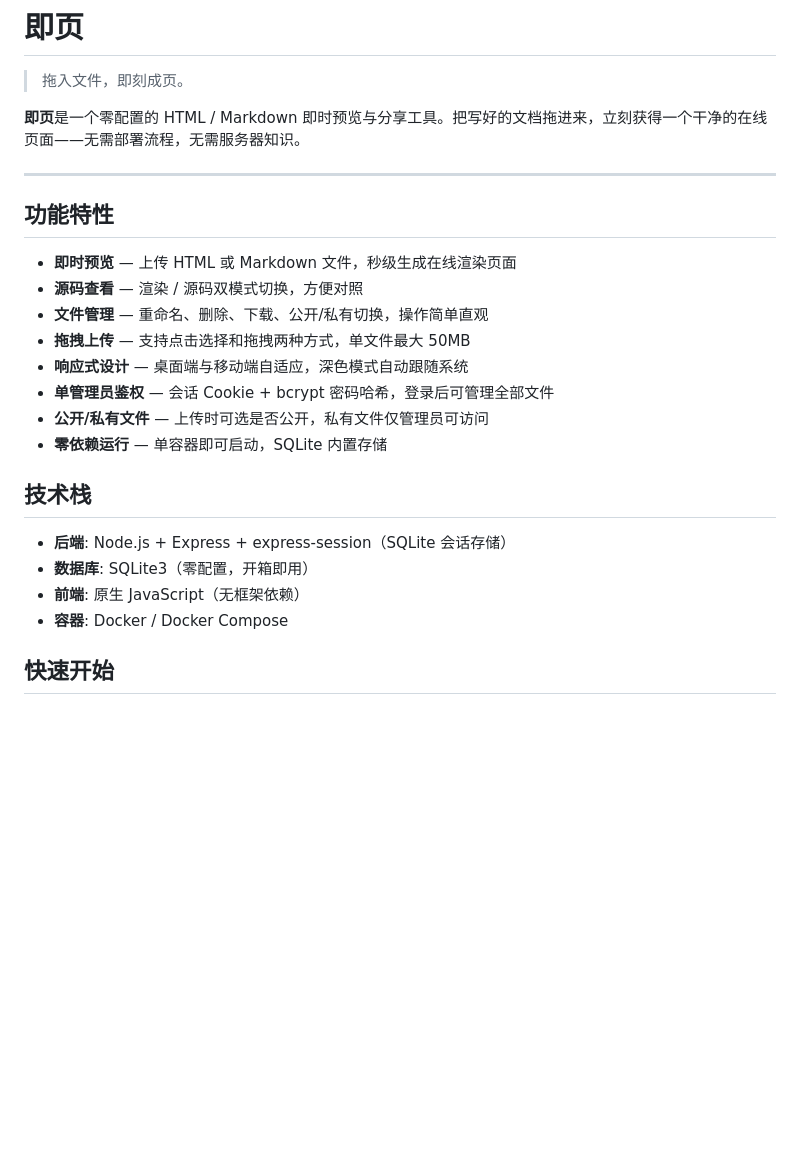
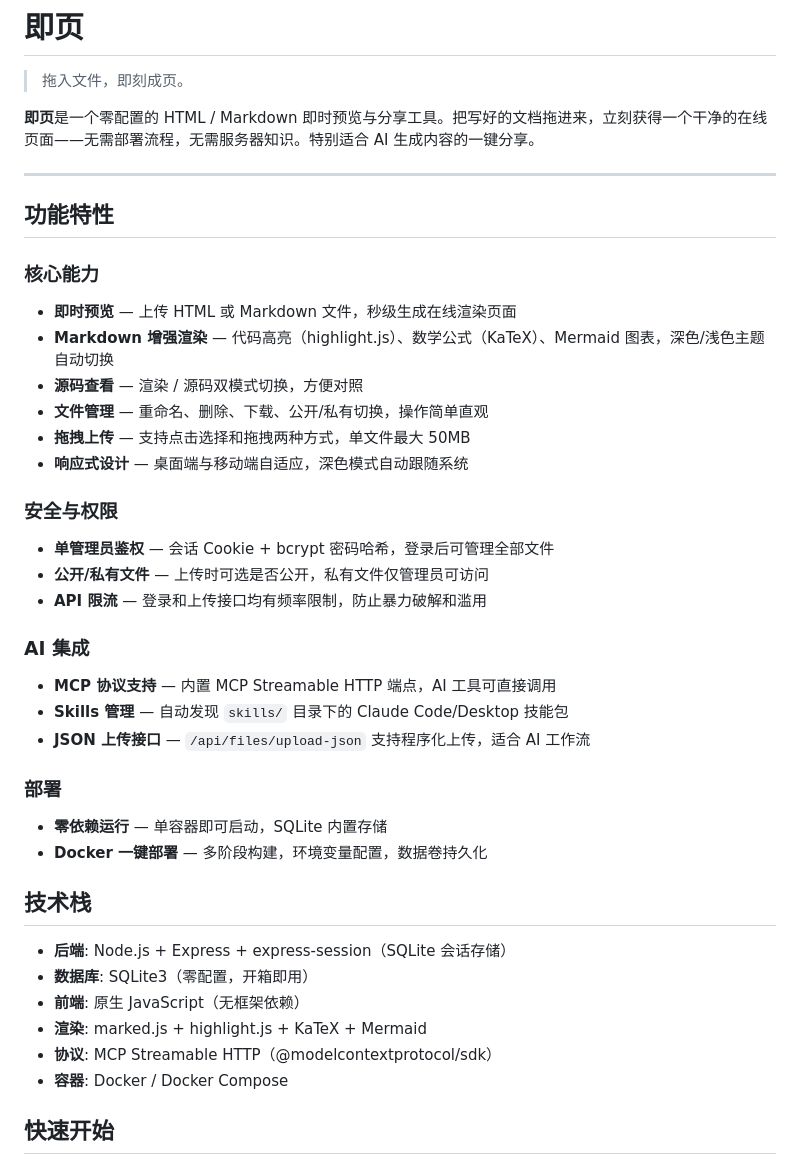
Before and after one commit to code2rich/jpage, a Markdown page: README.md, the part around one of its changes. Drawn GitHub-style; blank space fills up the shorter version.

```diff
--- a/README.md
+++ b/README.md
@@ -2,26 +2,45 @@
 
 > 拖入文件，即刻成页。
 
-**即页**是一个零配置的 HTML / Markdown 即时预览与分享工具。把写好的文档拖进来，立刻获得一个干净的在线页面——无需部署流程，无需服务器知识。
+**即页**是一个零配置的 HTML / Markdown 即时预览与分享工具。把写好的文档拖进来，立刻获得一个干净的在线页面——无需部署流程，无需服务器知识。特别适合 AI 生成内容的一键分享。
 
 ---
 
 ## 功能特性
 
+### 核心能力
+
 - **即时预览** — 上传 HTML 或 Markdown 文件，秒级生成在线渲染页面
+- **Markdown 增强渲染** — 代码高亮（highlight.js）、数学公式（KaTeX）、Mermaid 图表，深色/浅色主题自动切换
 - **源码查看** — 渲染 / 源码双模式切换，方便对照
 - **文件管理** — 重命名、删除、下载、公开/私有切换，操作简单直观
 - **拖拽上传** — 支持点击选择和拖拽两种方式，单文件最大 50MB
 - **响应式设计** — 桌面端与移动端自适应，深色模式自动跟随系统
+
+### 安全与权限
+
 - **单管理员鉴权** — 会话 Cookie + bcrypt 密码哈希，登录后可管理全部文件
 - **公开/私有文件** — 上传时可选是否公开，私有文件仅管理员可访问
+- **API 限流** — 登录和上传接口均有频率限制，防止暴力破解和滥用
+
+### AI 集成
+
+- **MCP 协议支持** — 内置 MCP Streamable HTTP 端点，AI 工具可直接调用
+- **Skills 管理** — 自动发现 `skills/` 目录下的 Claude Code/Desktop 技能包
+- **JSON 上传接口** — `/api/files/upload-json` 支持程序化上传，适合 AI 工作流
+
+### 部署
+
 - **零依赖运行** — 单容器即可启动，SQLite 内置存储
+- **Docker 一键部署** — 多阶段构建，环境变量配置，数据卷持久化
 
 ## 技术栈
 
 - **后端**: Node.js + Express + express-session（SQLite 会话存储）
 - **数据库**: SQLite3（零配置，开箱即用）
 - **前端**: 原生 JavaScript（无框架依赖）
+- **渲染**: marked.js + highlight.js + KaTeX + Mermaid
+- **协议**: MCP Streamable HTTP（@modelcontextprotocol/sdk）
 - **容器**: Docker / Docker Compose
 
 ## 快速开始
```
Also changed, not shown: other parts of README.md (+19 -68 lines), CLAUDE.md (+50 -48 lines), 即页产品路线图.md (added, +331 -0 lines).
